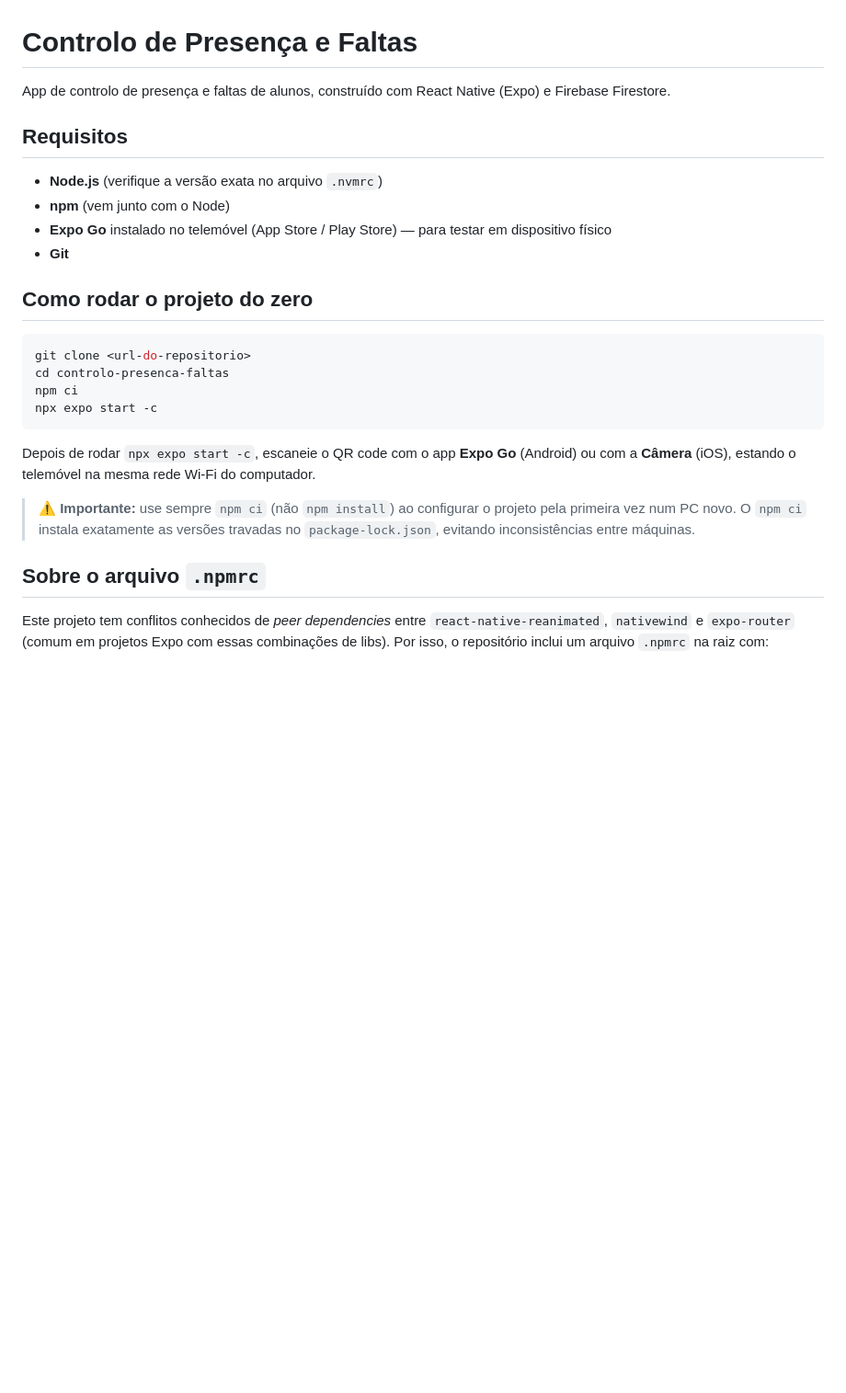
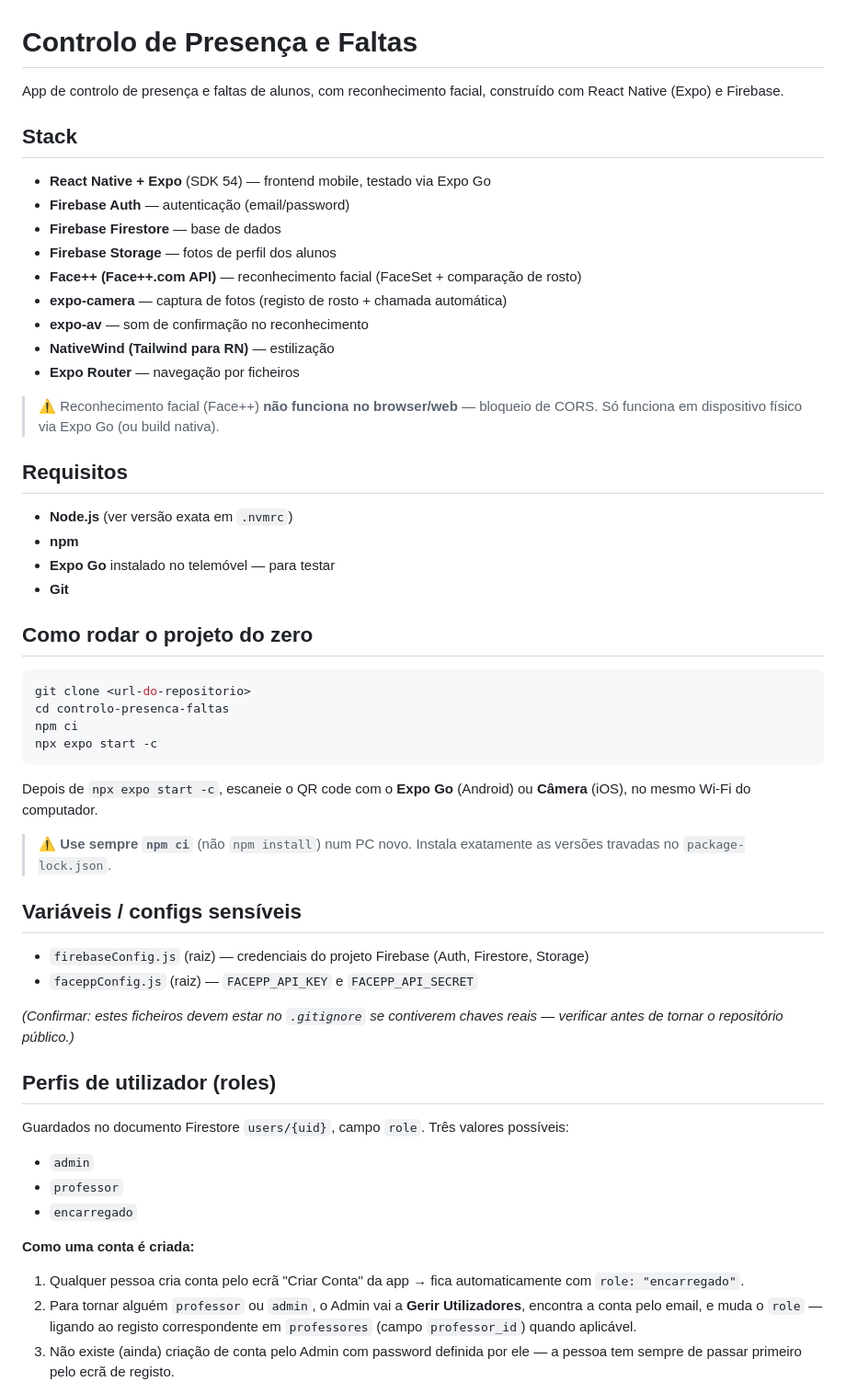
Before and after one commit to GelsonChissanda/controlo-presenca-faltas, a Markdown page: README.md, the part around one of its changes. Shown at 92% size. Drawn GitHub-style; blank space fills up the shorter version.

````diff
--- a/README.md
+++ b/README.md
@@ -1,12 +1,26 @@
 # Controlo de Presença e Faltas
 
-App de controlo de presença e faltas de alunos, construído com React Native (Expo) e Firebase Firestore.
+App de controlo de presença e faltas de alunos, com reconhecimento facial, construído com React Native (Expo) e Firebase.
+
+## Stack
+
+- **React Native + Expo** (SDK 54) — frontend mobile, testado via Expo Go
+- **Firebase Auth** — autenticação (email/password)
+- **Firebase Firestore** — base de dados
+- **Firebase Storage** — fotos de perfil dos alunos
+- **Face++ (Face++.com API)** — reconhecimento facial (FaceSet + comparação de rosto)
+- **expo-camera** — captura de fotos (registo de rosto + chamada automática)
+- **expo-av** — som de confirmação no reconhecimento
+- **NativeWind (Tailwind para RN)** — estilização
+- **Expo Router** — navegação por ficheiros
+
+> ⚠️ Reconhecimento facial (Face++) **não funciona no browser/web** — bloqueio de CORS. Só funciona em dispositivo físico via Expo Go (ou build nativa).
 
 ## Requisitos
 
-- **Node.js** (verifique a versão exata no arquivo `.nvmrc`)
-- **npm** (vem junto com o Node)
-- **Expo Go** instalado no telemóvel (App Store / Play Store) — para testar em dispositivo físico
+- **Node.js** (ver versão exata em `.nvmrc`)
+- **npm**
+- **Expo Go** instalado no telemóvel — para testar
 - **Git**
 
 ## Como rodar o projeto do zero
@@ -18,10 +32,27 @@ npm ci
 npx expo start -c
 ```
 
-Depois de rodar `npx expo start -c`, escaneie o QR code com o app **Expo Go** (Android) ou com a **Câmera** (iOS), estando o telemóvel na mesma rede Wi-Fi do computador.
+Depois de `npx expo start -c`, escaneie o QR code com o **Expo Go** (Android) ou **Câmera** (iOS), no mesmo Wi-Fi do computador.
 
-> ⚠️ **Importante:** use sempre `npm ci` (não `npm install`) ao configurar o projeto pela primeira vez num PC novo. O `npm ci` instala exatamente as versões travadas no `package-lock.json`, evitando inconsistências entre máquinas.
+> ⚠️ **Use sempre `npm ci`** (não `npm install`) num PC novo. Instala exatamente as versões travadas no `package-lock.json`.
 
-## Sobre o arquivo `.npmrc`
+## Variáveis / configs sensíveis
 
-Este projeto tem conflitos conhecidos de *peer dependencies* entre `react-native-reanimated`, `nativewind` e `expo-router` (comum em projetos Expo com essas combinações de libs). Por isso, o repositório inclui um arquivo `.npmrc` na raiz com:
+- `firebaseConfig.js` (raiz) — credenciais do projeto Firebase (Auth, Firestore, Storage)
+- `faceppConfig.js` (raiz) — `FACEPP_API_KEY` e `FACEPP_API_SECRET`
+
+*(Confirmar: estes ficheiros devem estar no `.gitignore` se contiverem chaves reais — verificar antes de tornar o repositório público.)*
+
+## Perfis de utilizador (roles)
+
+Guardados no documento Firestore `users/{uid}`, campo `role`. Três valores possíveis:
+
+- `admin`
+- `professor`
+- `encarregado`
+
+**Como uma conta é criada:**
+1. Qualquer pessoa cria conta pelo ecrã "Criar Conta" da app → fica automaticamente com `role: "encarregado"`.
+2. Para tornar alguém `professor` ou `admin`, o Admin vai a **Gerir Utilizadores**, encontra a conta pelo email, e muda o `role` — ligando ao registo correspondente em `professores` (campo `professor_id`) quando aplicável.
+3. Não existe (ainda) criação de conta pelo Admin com password definida por ele — a pessoa tem sempre de passar primeiro pelo ecrã de registo.
+
````
Also changed, not shown: other parts of README.md (+74 -17 lines).
